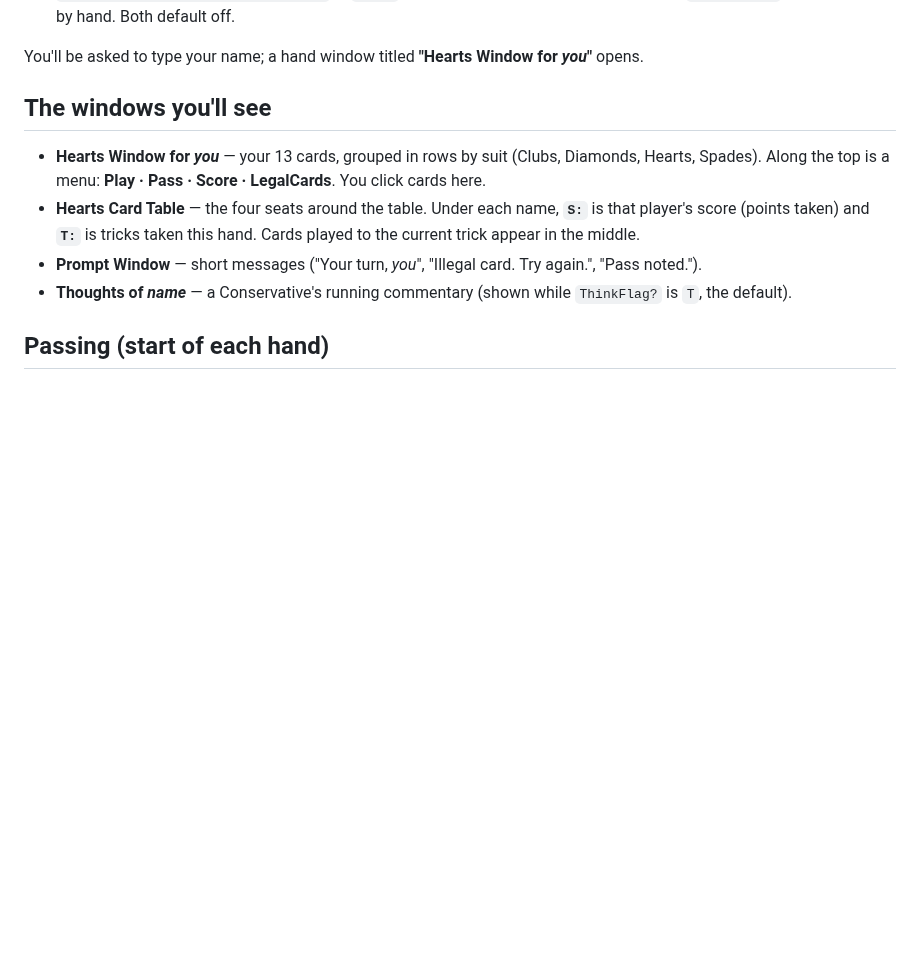
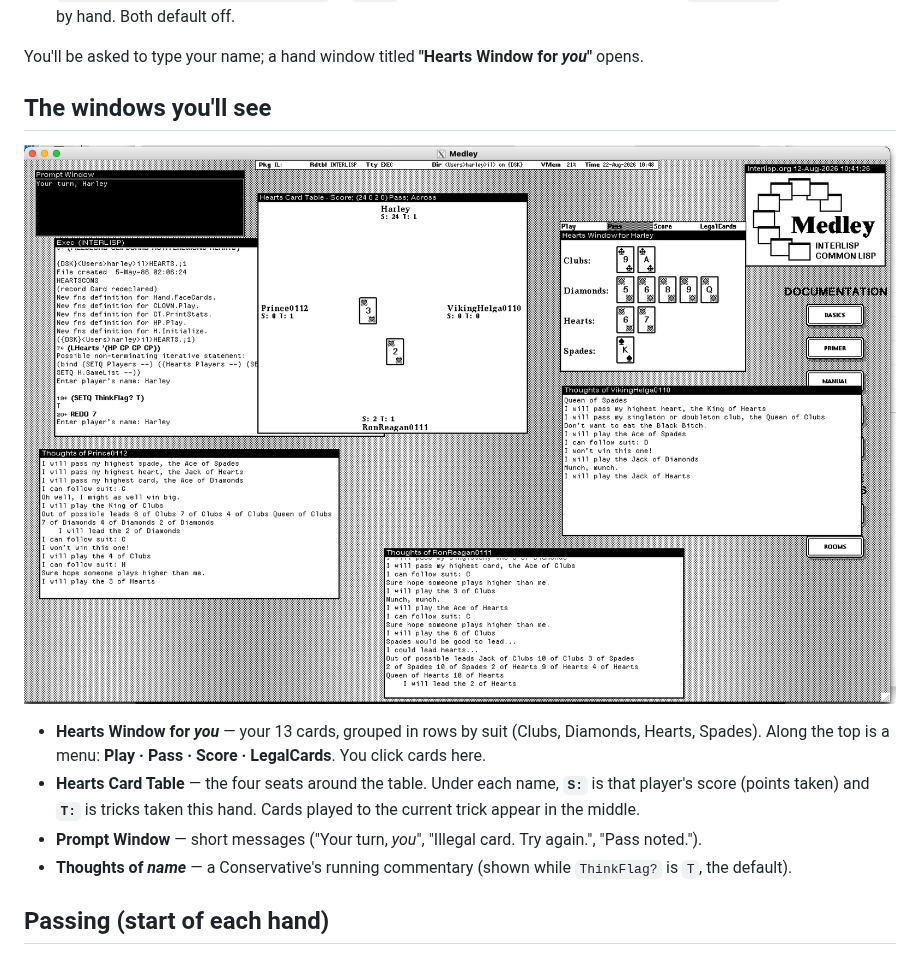
Before and after one commit to athena-ceo/hearts, a Markdown page: USER-MANUAL.md, the part around the change. Rendered like a GitHub page; pictures changed too: docs/hearts-game.png (added); blank space fills up the shorter version.

```diff
--- a/USER-MANUAL.md
+++ b/USER-MANUAL.md
@@ -34,6 +34,10 @@ Handy options:
 You'll be asked to type your name; a hand window titled **"Hearts Window for _you_"** opens.
 
 ## The windows you'll see
+
+![A game in progress: the Hearts Card Table (center) with each player's score and tricks, "Hearts
+Window for Harley" (top right) showing the hand grouped by suit with the Play/Pass/Score/LegalCards
+menu, and a "Thoughts of …" window for each Conservative narrating its play.](docs/hearts-game.png)
 
 - **Hearts Window for _you_** — your 13 cards, grouped in rows by suit (Clubs, Diamonds, Hearts,
   Spades). Along the top is a menu: **Play · Pass · Score · LegalCards**. You click cards here.
```
Also changed, not shown: README.md (+4 -0 lines).
